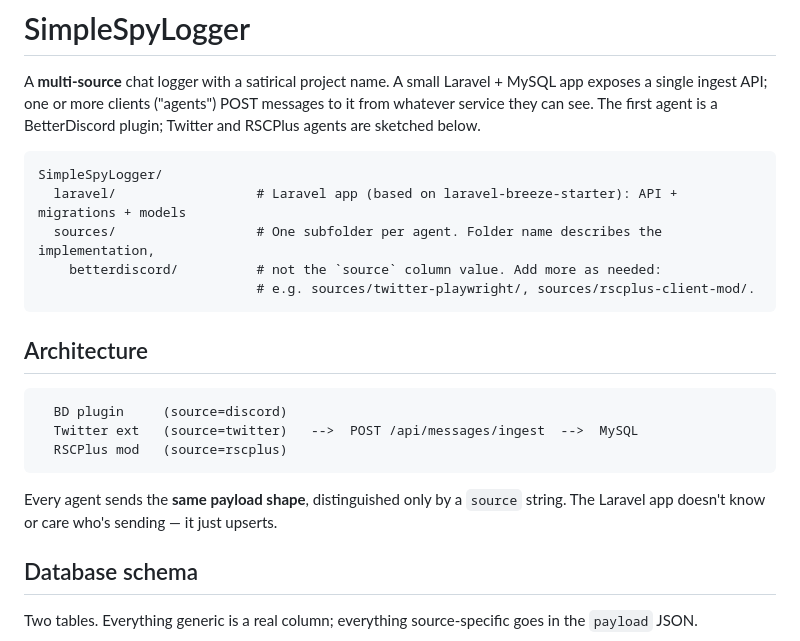
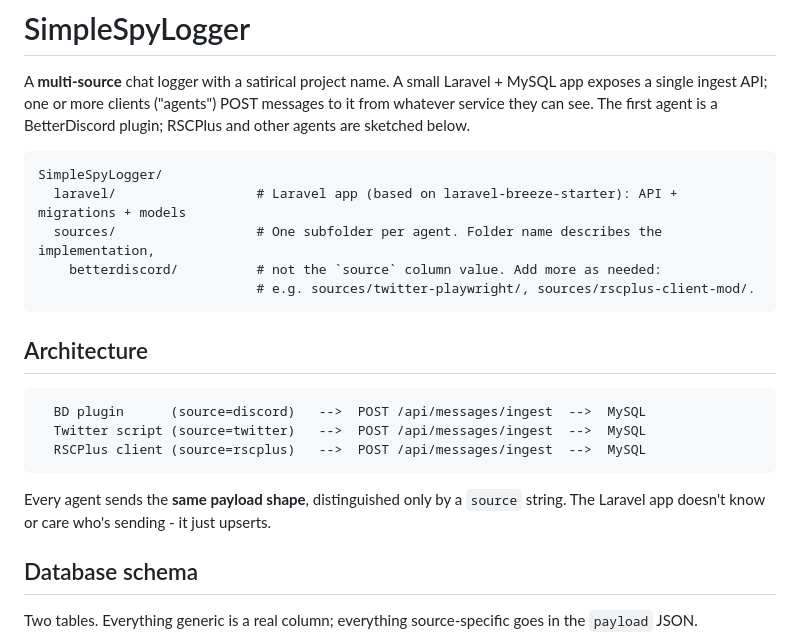
Before and after one commit to ipkpjersi/SimpleSpyLogger, a Markdown page: README.md, the part around one of its changes. Rendered like a GitHub page.

````diff
--- a/README.md
+++ b/README.md
@@ -2,8 +2,8 @@
 
 A **multi-source** chat logger with a satirical project name. A small Laravel + MySQL app exposes a single
 ingest API; one or more clients ("agents") POST messages to it from whatever
-service they can see. The first agent is a BetterDiscord plugin; Twitter and
-RSCPlus agents are sketched below.
+service they can see. The first agent is a BetterDiscord plugin;
+RSCPlus and other agents are sketched below.
 
 ```
 SimpleSpyLogger/
@@ -16,13 +16,13 @@ SimpleSpyLogger/
 ## Architecture
 
 ```
-  BD plugin     (source=discord)
-  Twitter ext   (source=twitter)   -->  POST /api/messages/ingest  -->  MySQL
-  RSCPlus mod   (source=rscplus)
+  BD plugin      (source=discord)   -->  POST /api/messages/ingest  -->  MySQL
+  Twitter script (source=twitter)   -->  POST /api/messages/ingest  -->  MySQL
+  RSCPlus client (source=rscplus)   -->  POST /api/messages/ingest  -->  MySQL
 ```
 
 Every agent sends the **same payload shape**, distinguished only by a `source`
-string. The Laravel app doesn't know or care who's sending — it just upserts.
+string. The Laravel app doesn't know or care who's sending - it just upserts.
 
 ## Database schema
 
````
Also changed, not shown: other parts of README.md (+12 -12 lines).
